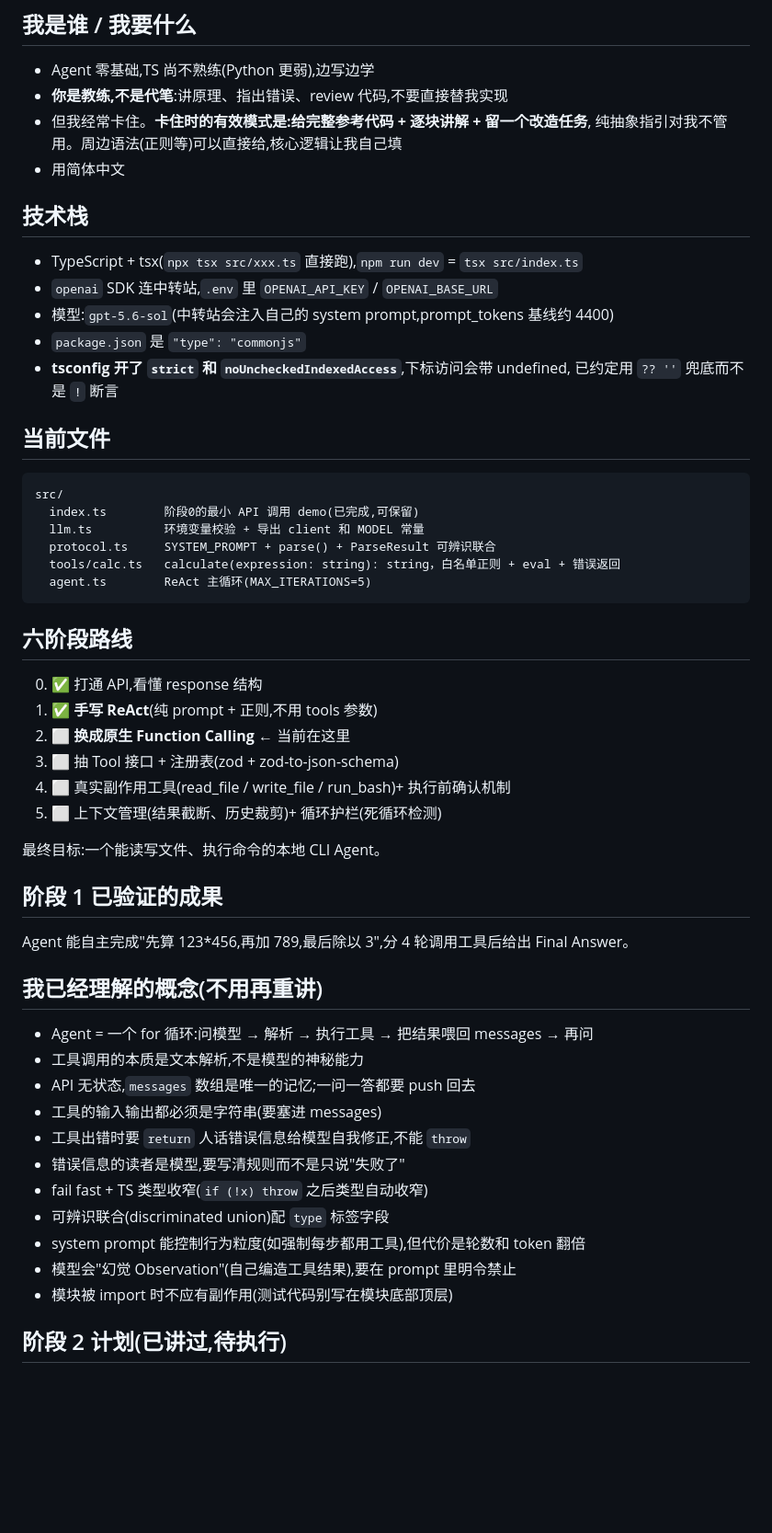
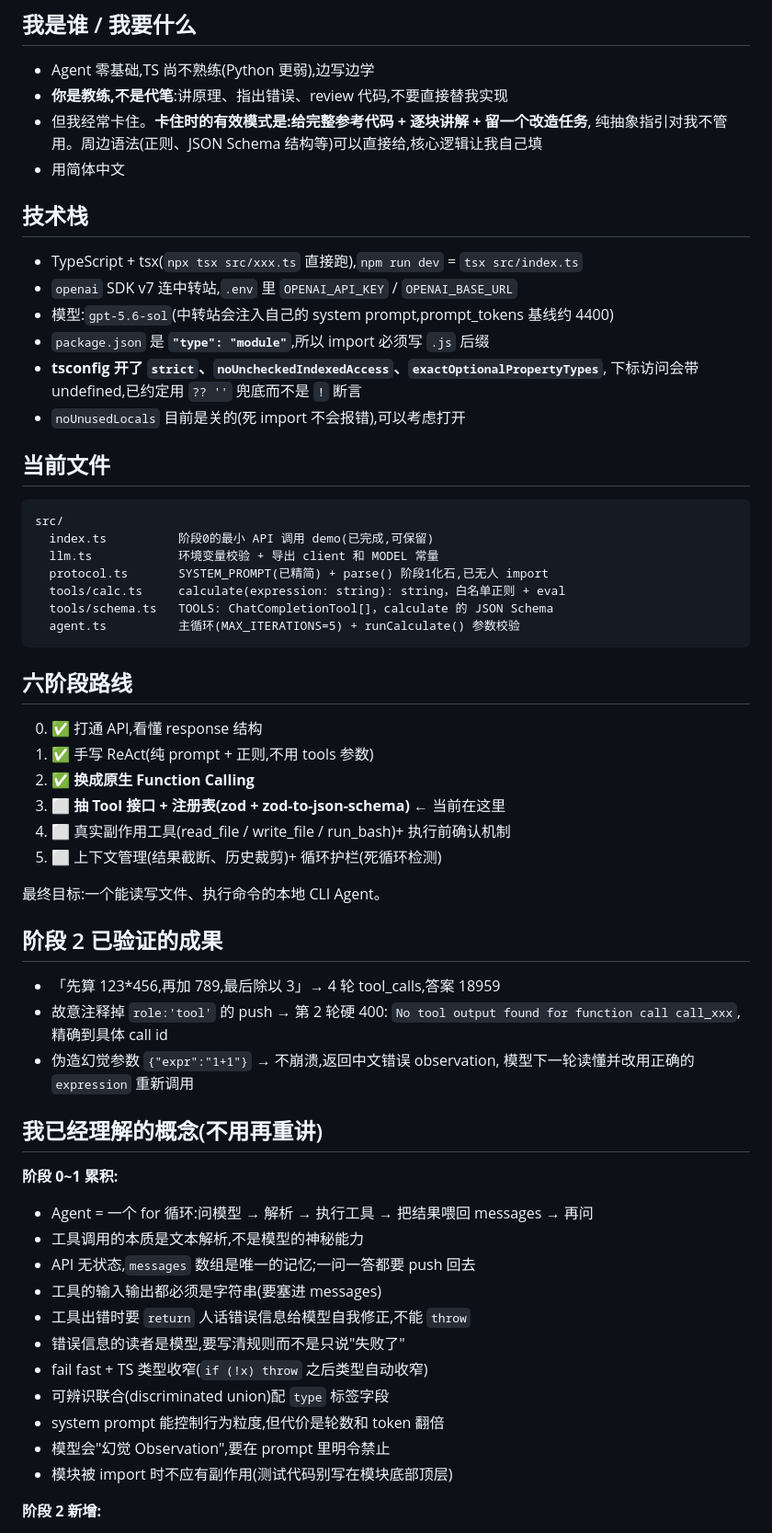
Before and after one commit to xilele777/mini-agent, a Markdown page: docs/HANDOFF.md, the part around one of its changes. Shown at 92% size. Drawn GitHub-style; blank space fills up the shorter version.

````diff
--- a/docs/HANDOFF.md
+++ b/docs/HANDOFF.md
@@ -7,45 +7,53 @@
 - Agent 零基础,TS 尚不熟练(Python 更弱),边写边学
 - **你是教练,不是代笔**:讲原理、指出错误、review 代码,不要直接替我实现
 - 但我经常卡住。**卡住时的有效模式是:给完整参考代码 + 逐块讲解 + 留一个改造任务**,
-  纯抽象指引对我不管用。周边语法(正则等)可以直接给,核心逻辑让我自己填
+  纯抽象指引对我不管用。周边语法(正则、JSON Schema 结构等)可以直接给,核心逻辑让我自己填
 - 用简体中文
 
 ## 技术栈
 
 - TypeScript + tsx(`npx tsx src/xxx.ts` 直接跑),`npm run dev` = `tsx src/index.ts`
-- `openai` SDK 连中转站,`.env` 里 `OPENAI_API_KEY` / `OPENAI_BASE_URL`
+- `openai` SDK v7 连中转站,`.env` 里 `OPENAI_API_KEY` / `OPENAI_BASE_URL`
 - 模型:`gpt-5.6-sol`(中转站会注入自己的 system prompt,prompt_tokens 基线约 4400)
-- `package.json` 是 `"type": "commonjs"`
-- **tsconfig 开了 `strict` 和 `noUncheckedIndexedAccess`**,下标访问会带 undefined,
-  已约定用 `?? ''` 兜底而不是 `!` 断言
+- `package.json` 是 **`"type": "module"`**,所以 import 必须写 `.js` 后缀
+- **tsconfig 开了 `strict`、`noUncheckedIndexedAccess`、`exactOptionalPropertyTypes`**,
+  下标访问会带 undefined,已约定用 `?? ''` 兜底而不是 `!` 断言
+- `noUnusedLocals` 目前是关的(死 import 不会报错),可以考虑打开
 
 ## 当前文件
 
 ```
 src/
-  index.ts        阶段0的最小 API 调用 demo(已完成,可保留)
-  llm.ts          环境变量校验 + 导出 client 和 MODEL 常量
-  protocol.ts     SYSTEM_PROMPT + parse() + ParseResult 可辨识联合
-  tools/calc.ts   calculate(expression: string): string，白名单正则 + eval + 错误返回
-  agent.ts        ReAct 主循环(MAX_ITERATIONS=5)
+  index.ts          阶段0的最小 API 调用 demo(已完成,可保留)
+  llm.ts            环境变量校验 + 导出 client 和 MODEL 常量
+  protocol.ts       SYSTEM_PROMPT(已精简) + parse() 阶段1化石,已无人 import
+  tools/calc.ts     calculate(expression: string): string，白名单正则 + eval
+  tools/schema.ts   TOOLS: ChatCompletionTool[]，calculate 的 JSON Schema
+  agent.ts          主循环(MAX_ITERATIONS=5) + runCalculate() 参数校验
 ```
 
 ## 六阶段路线
 
 0. ✅ 打通 API,看懂 response 结构
-1. ✅ **手写 ReAct**(纯 prompt + 正则,不用 tools 参数)
-2. ⬜ **换成原生 Function Calling** ← 当前在这里
-3. ⬜ 抽 Tool 接口 + 注册表(zod + zod-to-json-schema)
+1. ✅ 手写 ReAct(纯 prompt + 正则,不用 tools 参数)
+2. ✅ **换成原生 Function Calling**
+3. ⬜ **抽 Tool 接口 + 注册表(zod + zod-to-json-schema)** ← 当前在这里
 4. ⬜ 真实副作用工具(read_file / write_file / run_bash)+ 执行前确认机制
 5. ⬜ 上下文管理(结果截断、历史裁剪)+ 循环护栏(死循环检测)
 
 最终目标:一个能读写文件、执行命令的本地 CLI Agent。
 
-## 阶段 1 已验证的成果
+## 阶段 2 已验证的成果
 
-Agent 能自主完成"先算 123*456,再加 789,最后除以 3",分 4 轮调用工具后给出 Final Answer。
+- 「先算 123*456,再加 789,最后除以 3」→ 4 轮 tool_calls,答案 18959
+- 故意注释掉 `role:'tool'` 的 push → 第 2 轮硬 400:
+  `No tool output found for function call call_xxx`,精确到具体 call id
+- 伪造幻觉参数 `{"expr":"1+1"}` → 不崩溃,返回中文错误 observation,
+  模型下一轮读懂并改用正确的 `expression` 重新调用
 
 ## 我已经理解的概念(不用再重讲)
+
+**阶段 0~1 累积:**
 
 - Agent = 一个 for 循环:问模型 → 解析 → 执行工具 → 把结果喂回 messages → 再问
 - 工具调用的本质是文本解析,不是模型的神秘能力
@@ -55,9 +63,9 @@ Agent 能自主完成"先算 123*456,再加 789,最后除以 3",分 4 轮调用
 - 错误信息的读者是模型,要写清规则而不是只说"失败了"
 - fail fast + TS 类型收窄(`if (!x) throw` 之后类型自动收窄)
 - 可辨识联合(discriminated union)配 `type` 标签字段
-- system prompt 能控制行为粒度(如强制每步都用工具),但代价是轮数和 token 翻倍
-- 模型会"幻觉 Observation"(自己编造工具结果),要在 prompt 里明令禁止
+- system prompt 能控制行为粒度,但代价是轮数和 token 翻倍
+- 模型会"幻觉 Observation",要在 prompt 里明令禁止
 - 模块被 import 时不应有副作用(测试代码别写在模块底部顶层)
 
-## 阶段 2 计划(已讲过,待执行)
+**阶段 2 新增:**
 
````
Also changed, not shown: other parts of docs/HANDOFF.md (+33 -10 lines).
